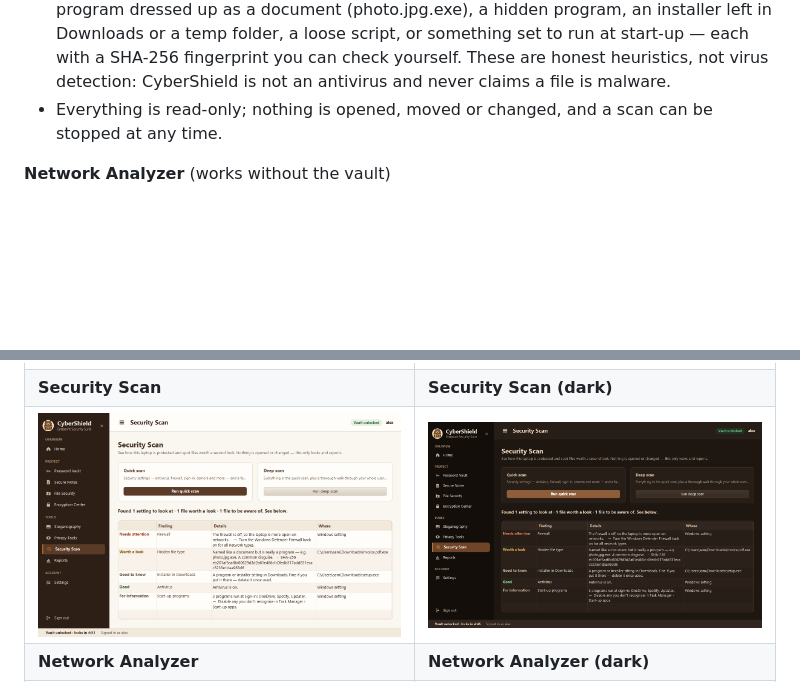
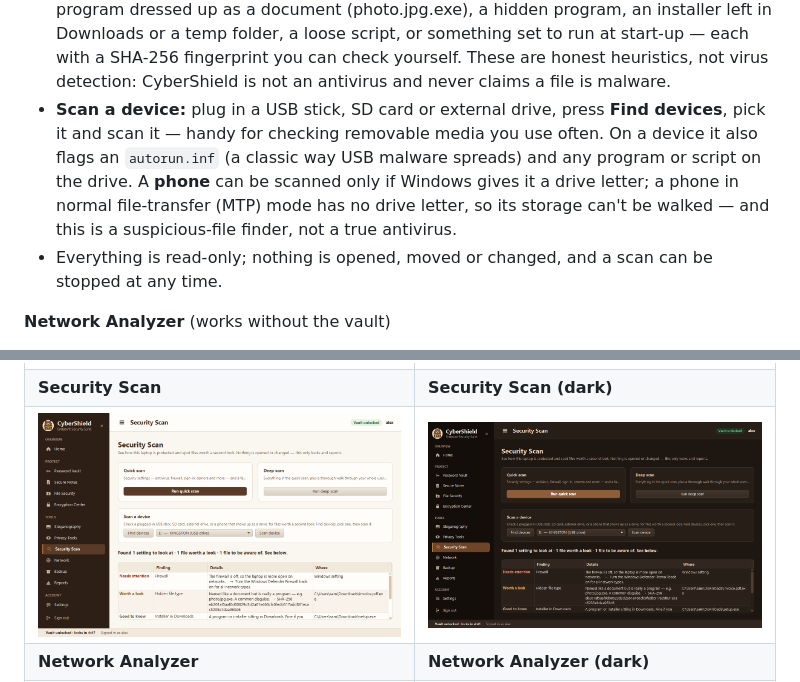
Before and after one commit to SHAIKIMRAN01/CyberShield-Endpoint-Security-Suite, a Markdown page: README.md, 2 parts joined by grey strips. GitHub-like rendering; pictures changed too: docs/screenshots/dark-security-scan.png, docs/screenshots/security-scan.png; blank space fills up the shorter version.

```diff
--- a/README.md
+++ b/README.md
@@ -69,6 +69,7 @@ A Windows desktop app that keeps passwords and files private on a shared PC. Eve
 **Security Scan** (works without the vault)
 - A quick scan reads how the laptop is set up to protect itself — antivirus, firewall, drive encryption, automatic sign-in, lock-on-wake, camera/microphone/location access and start-up programs — and says what's good, what's worth a look and what it couldn't read (which needs an administrator), with advice for each. It reads Windows' own settings and changes nothing.
 - A deep scan also walks your whole user folder and points out files worth a second look: a program dressed up as a document (photo.jpg.exe), a hidden program, an installer left in Downloads or a temp folder, a loose script, or something set to run at start-up — each with a SHA-256 fingerprint you can check yourself. These are honest heuristics, not virus detection: CyberShield is not an antivirus and never claims a file is malware.
+- **Scan a device:** plug in a USB stick, SD card or external drive, press **Find devices**, pick it and scan it — handy for checking removable media you use often. On a device it also flags an `autorun.inf` (a classic way USB malware spreads) and any program or script on the drive. A **phone** can be scanned only if Windows gives it a drive letter; a phone in normal file-transfer (MTP) mode has no drive letter, so its storage can't be walked — and this is a suspicious-file finder, not a true antivirus.
 - Everything is read-only; nothing is opened, moved or changed, and a scan can be stopped at any time.
 
 **Network Analyzer** (works without the vault)
```
Also changed, not shown: CHANGELOG.md (+1 -0 lines), 8 other files.
